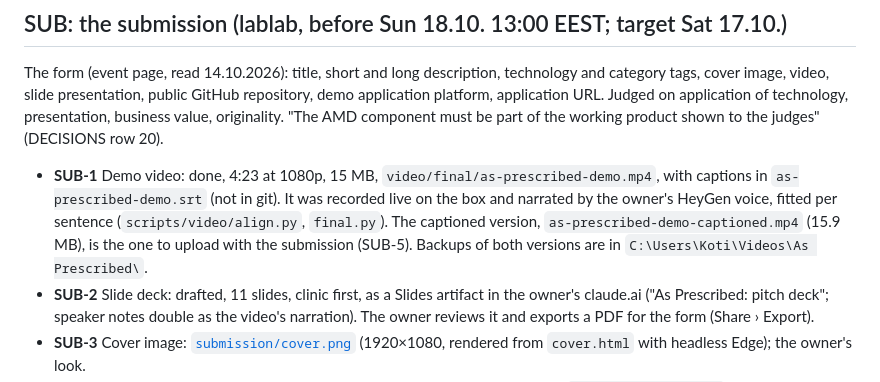
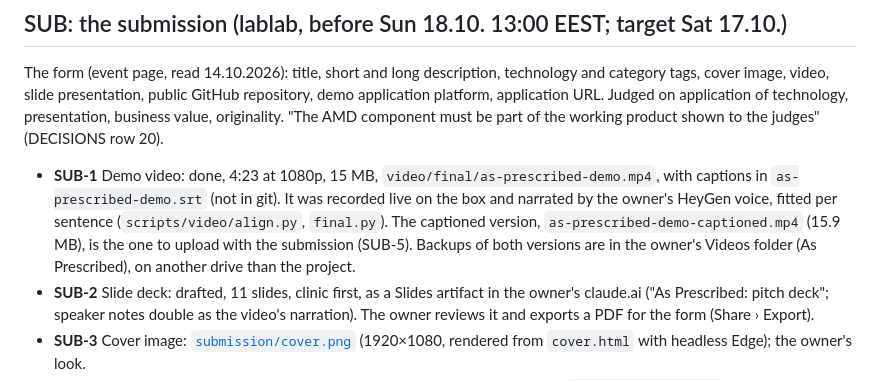
Before and after one commit to Sunrisesoftware-app/as-prescribed, a Markdown page: docs/BACKLOG.md, the part around the change. Drawn GitHub-style.

Commit message:
Docs: name the video backup folder without the personal path
Co-Authored-By: Claude Opus 5.5 <noreply@anthropic.com>

```diff
--- a/docs/BACKLOG.md
+++ b/docs/BACKLOG.md
@@ -41,7 +41,7 @@ application URL. Judged on application of technology, presentation, business val
   in `as-prescribed-demo.srt` (not in git). It was recorded live on the box and narrated by the owner's
   HeyGen voice, fitted per sentence (`scripts/video/align.py`, `final.py`). The captioned version,
   `as-prescribed-demo-captioned.mp4` (15.9 MB), is the one to upload with the submission (SUB-5). Backups
-  of both versions are in `C:\Users\Koti\Videos\As Prescribed\`.
+  of both versions are in the owner's Videos folder (As Prescribed), on another drive than the project.
 - **SUB-2** Slide deck: drafted, 11 slides, clinic first, as a Slides artifact in the owner's claude.ai
   ("As Prescribed: pitch deck"; speaker notes double as the video's narration). The owner reviews it
   and exports a PDF for the form (Share › Export).
```
Also changed, not shown: docs/submission/video.md (+1 -1 lines).
